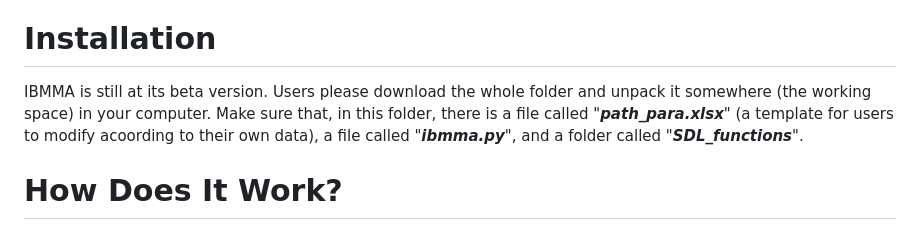
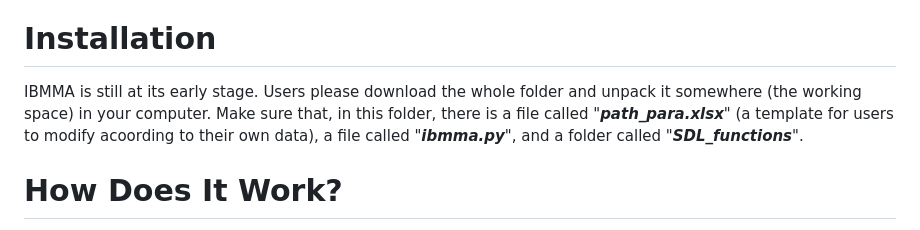
Before and after one commit to sundelinustc/IBMMA, a Markdown page: README.md, the part around the change. Drawn GitHub-style.

```diff
--- a/README.md
+++ b/README.md
@@ -14,7 +14,7 @@ The current version was mainly developped and tested through using the VSCode(Vi
 
 # Installation
 
-IBMMA is still at its beta version. Users please download the whole folder and unpack it somewhere (the working space) in your computer. Make sure that, in this folder, there is a file called "**_path_para.xlsx_**" (a template for users to modify acoording to their own data), a file called "**_ibmma.py_**", and a folder called "**_SDL_functions_**".
+IBMMA is still at its early stage. Users please download the whole folder and unpack it somewhere (the working space) in your computer. Make sure that, in this folder, there is a file called "**_path_para.xlsx_**" (a template for users to modify acoording to their own data), a file called "**_ibmma.py_**", and a folder called "**_SDL_functions_**".
 
 # How Does It Work?
 
```
